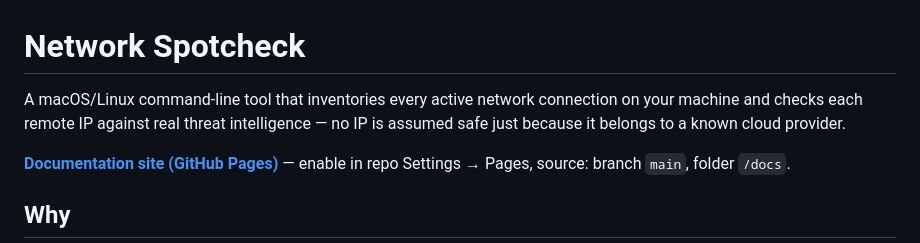
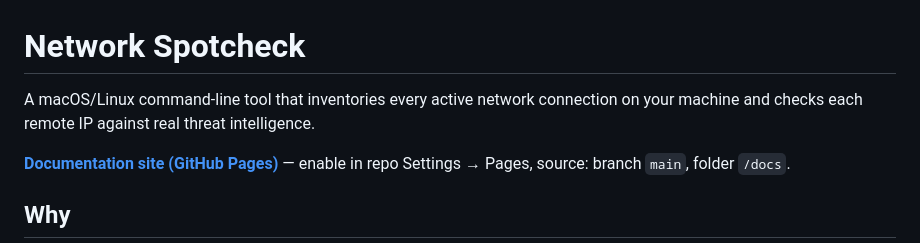
Before and after one commit to l0lsec/network-spotcheck, a Markdown page: README.md, the part around the change. GitHub-like rendering.

Commit message:
Clarify threat intelligence description in README
Removed mention of cloud provider safety assumption.

```diff
--- a/README.md
+++ b/README.md
@@ -1,6 +1,6 @@
 # Network Spotcheck
 
-A macOS/Linux command-line tool that inventories every active network connection on your machine and checks each remote IP against real threat intelligence — no IP is assumed safe just because it belongs to a known cloud provider.
+A macOS/Linux command-line tool that inventories every active network connection on your machine and checks each remote IP against real threat intelligence.
 
 **[Documentation site (GitHub Pages)](https://slouissaint.github.io/network-spotcheck/)** — enable in repo Settings → Pages, source: branch `main`, folder `/docs`.
 
```
